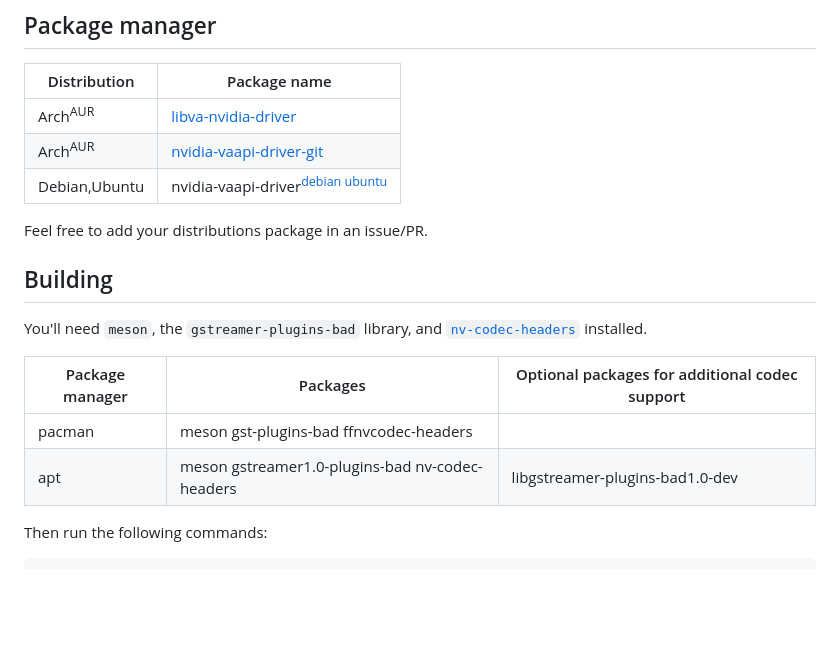
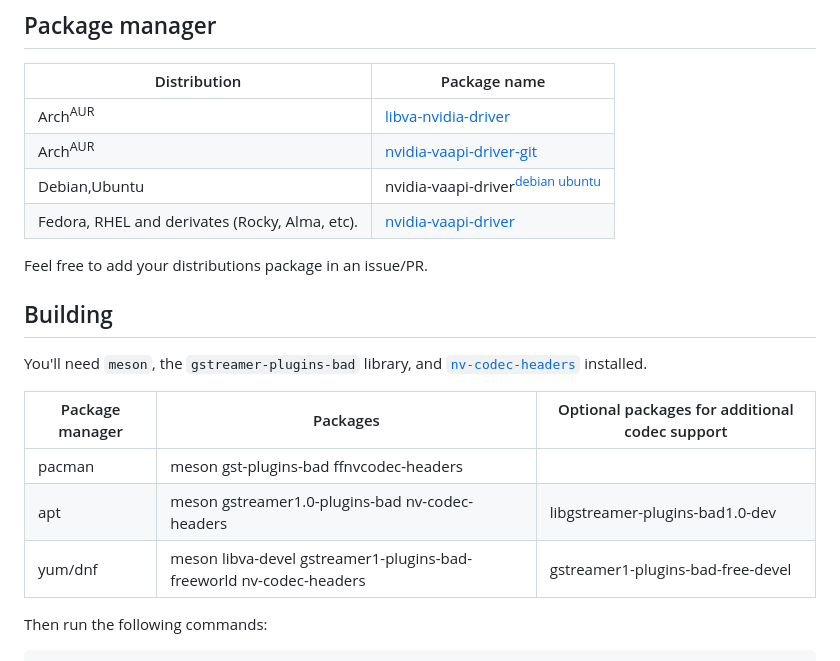
Before and after one commit to elFarto/nvidia-vaapi-driver, a Markdown page: README.md, the part around the change. Rendered like a GitHub page; blank space fills up the shorter version.

Commit message:
Add fedora/rhel package location

```diff
--- a/README.md
+++ b/README.md
@@ -58,6 +58,7 @@ To install and use `nvidia-vaapi-driver`, follow the steps in installation and c
 | Arch<sup>AUR</sup> | [libva-nvidia-driver](https://aur.archlinux.org/packages/libva-nvidia-driver) |
 | Arch<sup>AUR</sup> | [nvidia-vaapi-driver-git](https://aur.archlinux.org/packages/nvidia-vaapi-driver-git) |
 | Debian,Ubuntu | nvidia-vaapi-driver<sup>[debian](https://tracker.debian.org/pkg/nvidia-vaapi-driver) [ubuntu](https://packages.ubuntu.com/kinetic/nvidia-vaapi-driver)</sup> |
+| Fedora, RHEL and derivates (Rocky, Alma, etc).| [nvidia-vaapi-driver](https://github.com/rpmfusion/nvidia-vaapi-driver) |
 
 Feel free to add your distributions package in an issue/PR.
 
@@ -69,6 +70,7 @@ You'll need `meson`, the `gstreamer-plugins-bad` library, and [`nv-codec-headers
 |-----------------|-------------------------------------------------|------------------------------------------------|
 | pacman          | meson gst-plugins-bad ffnvcodec-headers         |                                                |
 | apt             | meson gstreamer1.0-plugins-bad nv-codec-headers | libgstreamer-plugins-bad1.0-dev                |
+| yum/dnf         | meson libva-devel gstreamer1-plugins-bad-freeworld nv-codec-headers | gstreamer1-plugins-bad-free-devel |
 
 Then run the following commands:
 
```
